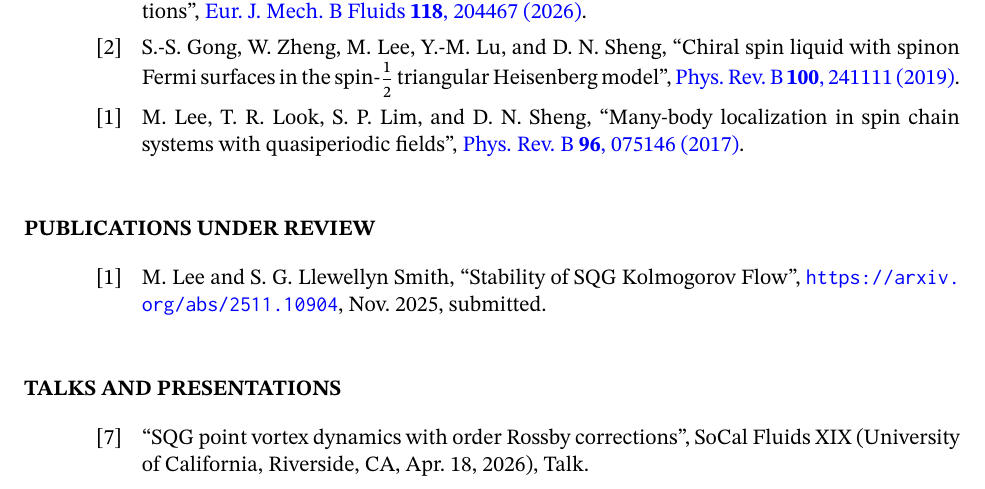
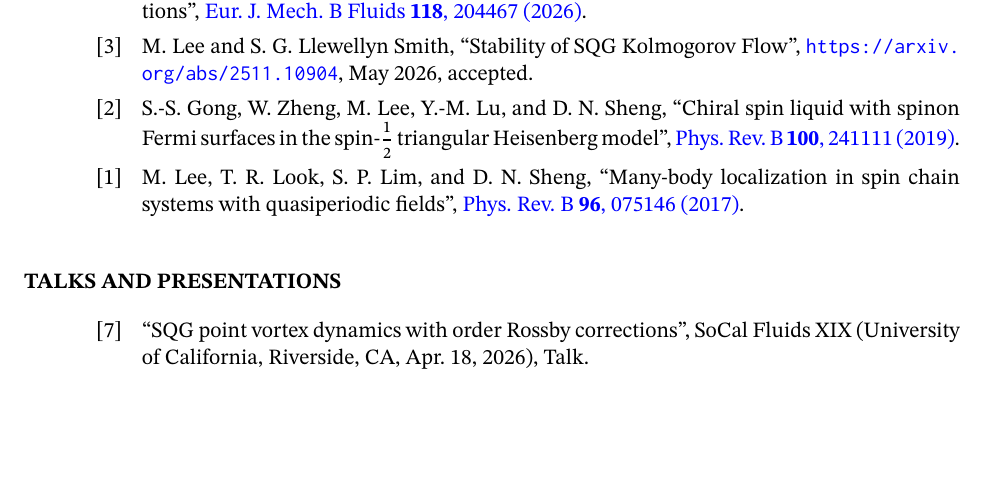
Before and after one commit to macthecadillac/cv, a LaTeX CV (cv.tex, which reads submitted.bib): part of page 2 of 3, cut so that both start at the same text, the shorter picture padded with empty space. Compiled offline with XeLaTeX.

Commit message:
Updated paper status

```diff
--- a/cv.tex
+++ b/cv.tex
@@ -91,10 +91,10 @@
   \printbibliography[title=Peer-Reviewed Publications]
 \end{refsection}
 
-\begin{refsection}[submitted]
-  \nocite{*}
-  \printbibliography[title=Publications Under Review]
-\end{refsection}
+% \begin{refsection}[submitted]
+%   \nocite{*}
+%   \printbibliography[title=Publications Under Review]
+% \end{refsection}
 
 \begin{refsection}[talks]
   \nocite{*}
--- a/submitted.bib
+++ b/submitted.bib
@@ -3,6 +3,6 @@
   author = {Lee, Mac and Llewellyn Smith, Stefan G.},
   year = {2025},
   month = {11},
-  pubstate = {submitted},
+  pubstate = {accepted},
   howpublished = {\url{https://arxiv.org/abs/2511.10904}}
 }
```
Also changed, not shown: peer-reviewed.bib (+9 -0 lines), cv.pdf.
